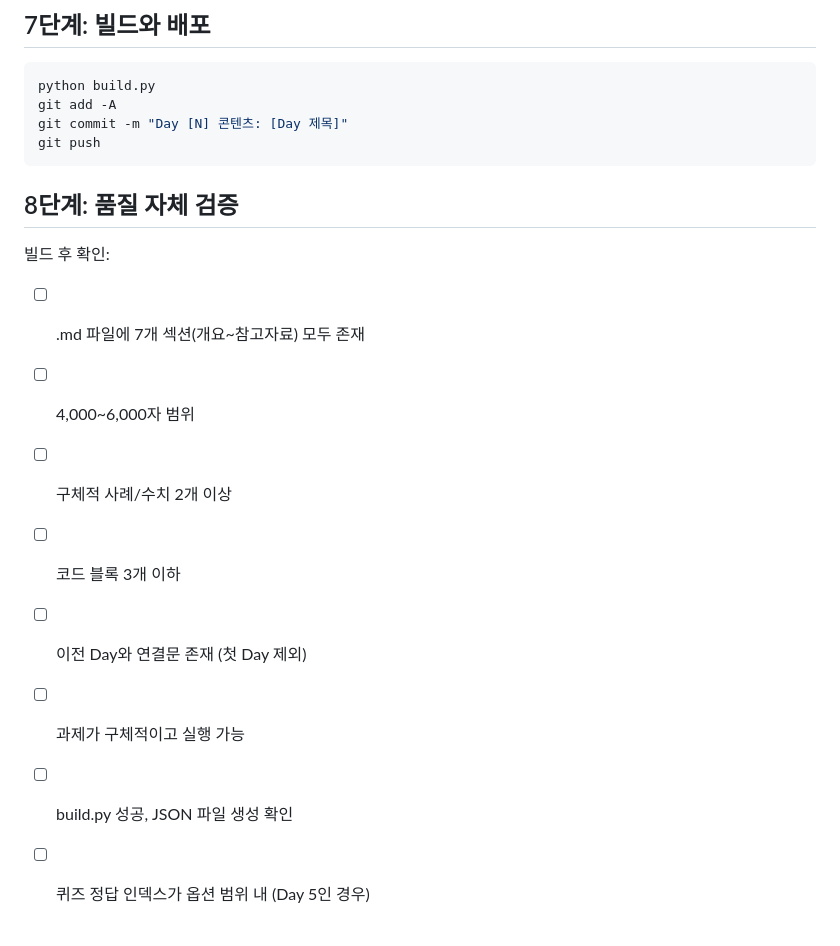
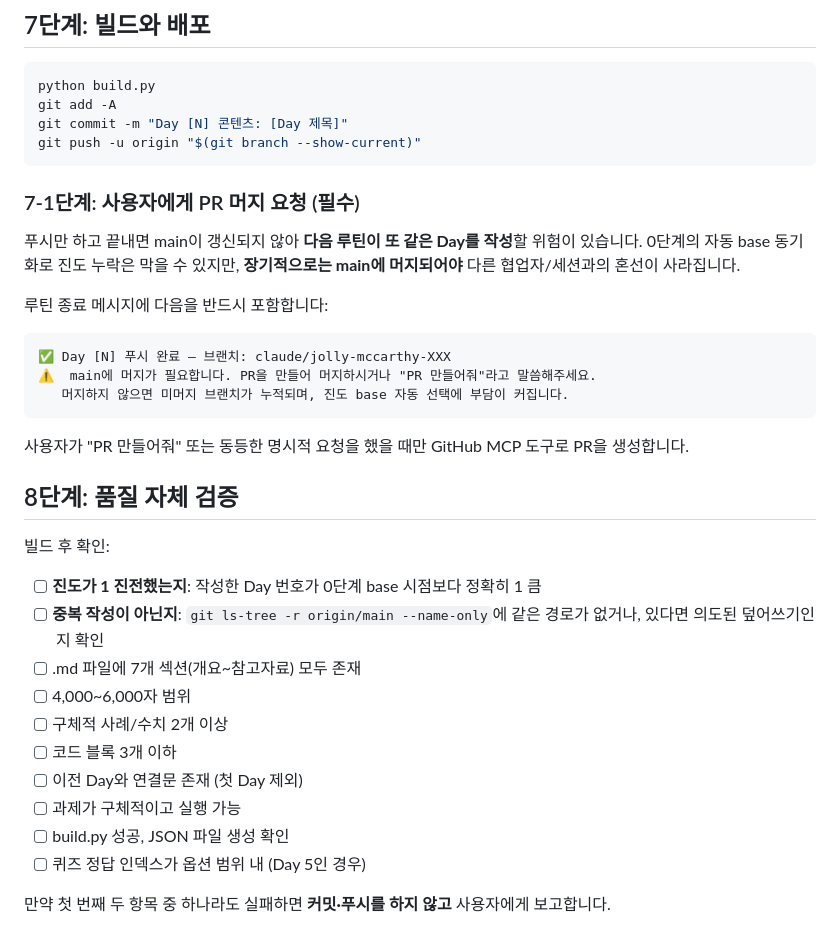
Before and after one commit to videodrake/test, a Markdown page: ROUTINE_PROMPT.md, the part around one of its changes. Rendered like a GitHub page.

````diff
--- a/ROUTINE_PROMPT.md
+++ b/ROUTINE_PROMPT.md
@@ -123,12 +167,29 @@ questions:
 python build.py
 git add -A
 git commit -m "Day [N] 콘텐츠: [Day 제목]"
-git push
+git push -u origin "$(git branch --show-current)"
 ```
+
+### 7-1단계: 사용자에게 PR 머지 요청 (필수)
+
+푸시만 하고 끝내면 main이 갱신되지 않아 **다음 루틴이 또 같은 Day를 작성**할 위험이 있습니다.
+0단계의 자동 base 동기화로 진도 누락은 막을 수 있지만, **장기적으로는 main에 머지되어야** 다른 협업자/세션과의 혼선이 사라집니다.
+
+루틴 종료 메시지에 다음을 반드시 포함합니다:
+
+```
+✅ Day [N] 푸시 완료 — 브랜치: claude/jolly-mccarthy-XXX
+⚠️  main에 머지가 필요합니다. PR을 만들어 머지하시거나 "PR 만들어줘"라고 말씀해주세요.
+   머지하지 않으면 미머지 브랜치가 누적되며, 진도 base 자동 선택에 부담이 커집니다.
+```
+
+사용자가 "PR 만들어줘" 또는 동등한 명시적 요청을 했을 때만 GitHub MCP 도구로 PR을 생성합니다.
 
 ## 8단계: 품질 자체 검증
 
 빌드 후 확인:
+- [ ] **진도가 1 진전했는지**: 작성한 Day 번호가 0단계 base 시점보다 정확히 1 큼
+- [ ] **중복 작성이 아닌지**: `git ls-tree -r origin/main --name-only`에 같은 경로가 없거나, 있다면 의도된 덮어쓰기인지 확인
 - [ ] .md 파일에 7개 섹션(개요~참고자료) 모두 존재
 - [ ] 4,000~6,000자 범위
 - [ ] 구체적 사례/수치 2개 이상
@@ -137,3 +198,5 @@ git push
 - [ ] 과제가 구체적이고 실행 가능
 - [ ] build.py 성공, JSON 파일 생성 확인
 - [ ] 퀴즈 정답 인덱스가 옵션 범위 내 (Day 5인 경우)
+
+만약 첫 번째 두 항목 중 하나라도 실패하면 **커밋·푸시를 하지 않고** 사용자에게 보고합니다.
````
Also changed, not shown: other parts of ROUTINE_PROMPT.md (+50 -6 lines).
